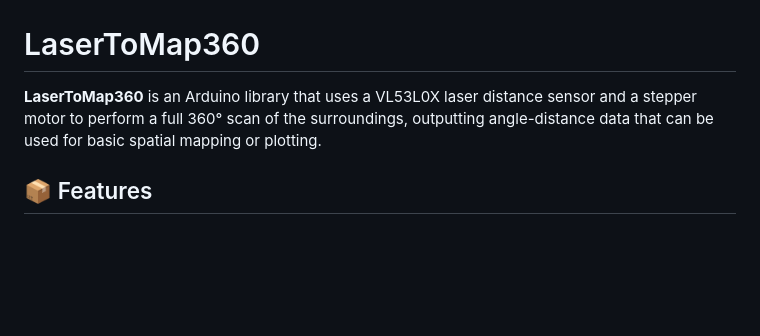
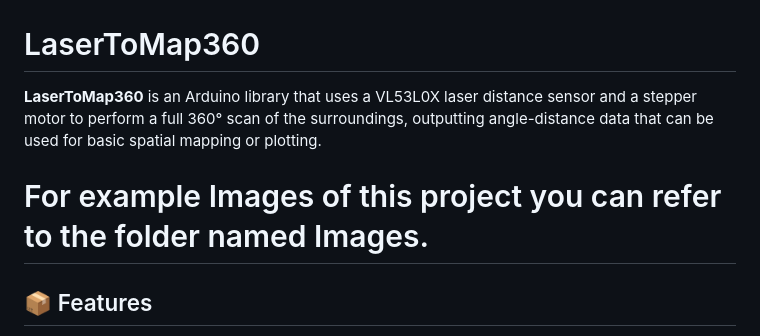
Before and after one commit to Herobrine-pixel/LaserToMap360, a Markdown page: README.md, the part around the change. Drawn GitHub-style; blank space fills up the shorter version.

```diff
--- a/README.md
+++ b/README.md
@@ -2,6 +2,7 @@
 
 **LaserToMap360** is an Arduino library that uses a VL53L0X laser distance sensor and a stepper motor to perform a full 360° scan of the surroundings, outputting angle-distance data that can be used for basic spatial mapping or plotting.
 
+# For example Images of this project you can refer to the folder named Images.
 ## 📦 Features
 - Full 360° scanning
 - Uses real hardware (VL53L0X + 28BYJ-48 stepper motor)
```
